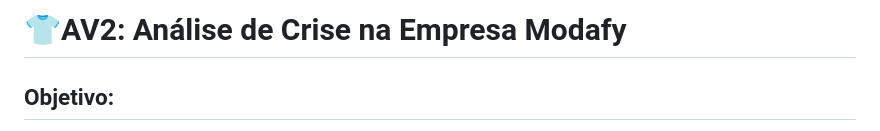
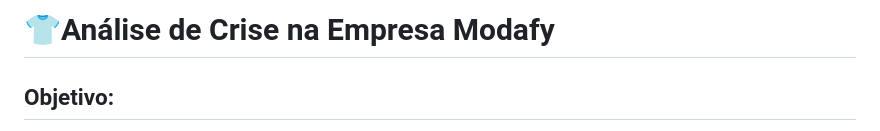
Before and after one commit to josetelmo/modafy, a Markdown page: README.md, the part around the change. GitHub-like rendering.

```diff
--- a/README.md
+++ b/README.md
@@ -1,4 +1,4 @@
-# 👕AV2: Análise de Crise na Empresa Modafy
+# 👕Análise de Crise na Empresa Modafy
 
 ## Objetivo:
 O objetivo deste trabalho é capacitar os alunos a realizarem uma análise completa de uma crise empresarial fictícia, utilizando técnicas de coleta e análise de dados. **A empresa alvo é a Modafy, um e-commerce de moda online**, que está enfrentando uma série de reclamações do público, resultando em uma crise de imagem e cobertura negativa na mídia.
```
